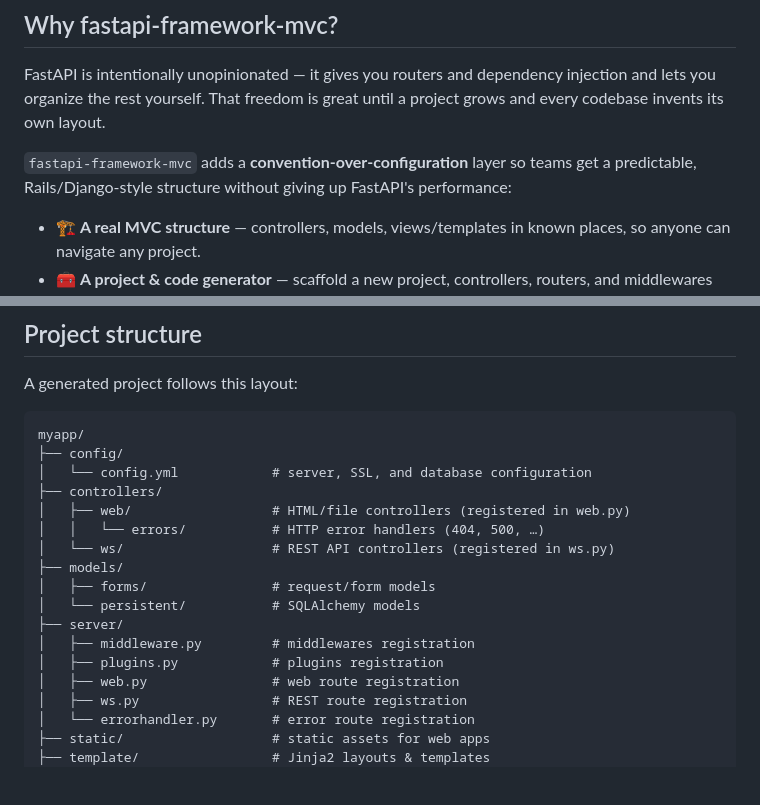
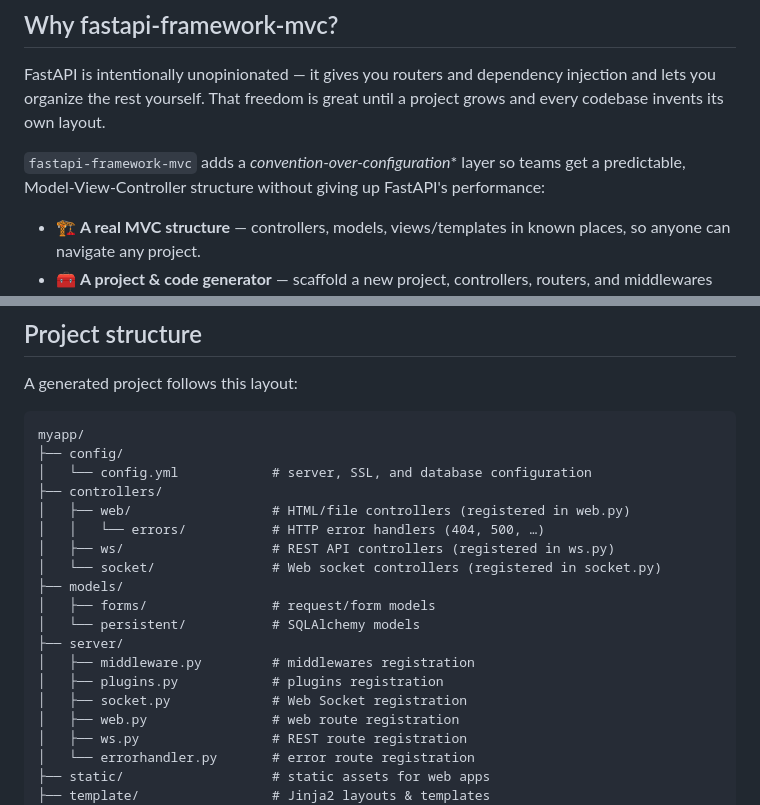
Before and after one commit to frederickney/fastapi-framework-mvc, a Markdown page: readme.md, 2 parts joined by grey strips. Drawn GitHub-style; blank space fills up the shorter version.

```diff
--- a/readme.md
+++ b/readme.md
@@ -14,7 +14,7 @@
 
 FastAPI is intentionally unopinionated — it gives you routers and dependency injection and lets you organize the rest yourself. That freedom is great until a project grows and every codebase invents its own layout.
 
-`fastapi-framework-mvc` adds a **convention-over-configuration** layer so teams get a predictable, Rails/Django-style structure without giving up FastAPI's performance:
+`fastapi-framework-mvc` adds a *convention-over-configuration** layer so teams get a predictable, Model-View-Controller structure without giving up FastAPI's performance:
 
 - 🏗️ **A real MVC structure** — controllers, models, views/templates in known places, so anyone can navigate any project.
 - 🧰 **A project & code generator** — scaffold a new project, controllers, routers, and middlewares from the CLI instead of copy-pasting boilerplate.
@@ -126,13 +126,15 @@ myapp/
 ├── controllers/
 │   ├── web/                  # HTML/file controllers (registered in web.py)
 │   │   └── errors/           # HTTP error handlers (404, 500, …)
-│   └── ws/                   # REST API controllers (registered in ws.py)
+│   ├── ws/                   # REST API controllers (registered in ws.py)
+│   └── socket/               # Web socket controllers (registered in socket.py)
 ├── models/
 │   ├── forms/                # request/form models
 │   └── persistent/           # SQLAlchemy models
 ├── server/
 │   ├── middleware.py         # middlewares registration
 │   ├── plugins.py            # plugins registration
+│   ├── socket.py             # Web Socket registration
 │   ├── web.py                # web route registration
 │   ├── ws.py                 # REST route registration
 │   └── errorhandler.py       # error route registration
```
